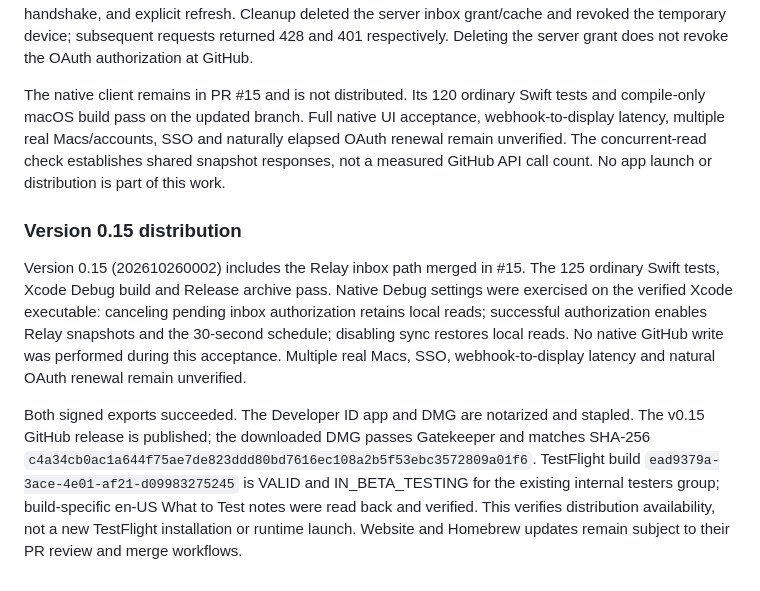
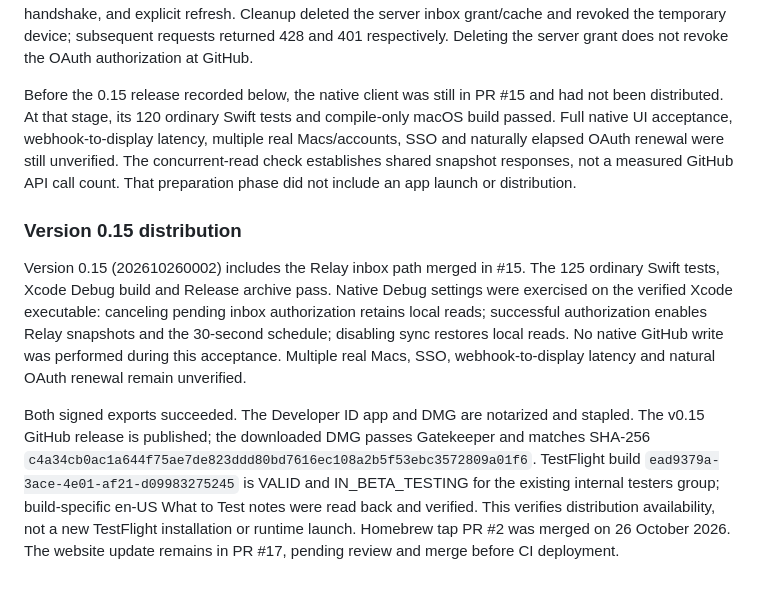
Before and after one commit to nomdelasociete/git-island, a Markdown page: docs/implementation-status.md, the part around the change. GitHub-like rendering.

Commit message:
Clarify pre-release status and record Homebrew merge

```diff
--- a/docs/implementation-status.md
+++ b/docs/implementation-status.md
@@ -287,12 +287,13 @@ server inbox grant/cache and revoked the temporary device; subsequent requests
 returned 428 and 401 respectively. Deleting the server grant does not revoke the
 OAuth authorization at GitHub.
 
-The native client remains in PR #15 and is not distributed. Its 120 ordinary
-Swift tests and compile-only macOS build pass on the updated branch. Full native
-UI acceptance, webhook-to-display latency, multiple real Macs/accounts, SSO and
-naturally elapsed OAuth renewal remain unverified. The concurrent-read check
+Before the 0.15 release recorded below, the native client was still in PR #15
+and had not been distributed. At that stage, its 120 ordinary Swift tests and
+compile-only macOS build passed. Full native UI acceptance, webhook-to-display
+latency, multiple real Macs/accounts, SSO and naturally elapsed OAuth renewal
+were still unverified. The concurrent-read check
 establishes shared snapshot responses, not a measured GitHub API call count.
-No app launch or distribution is part of this work.
+That preparation phase did not include an app launch or distribution.
 
 
 ### Version 0.15 distribution
@@ -311,5 +312,6 @@ and matches SHA-256 `c4a34cb0ac1a644f75ae7de823ddd80bd7616ec108a2b5f53ebc3572809
 TestFlight build `ead9379a-3ace-4e01-af21-d09983275245` is VALID and IN_BETA_TESTING
 for the existing internal testers group; build-specific en-US What to Test notes
 were read back and verified. This verifies distribution availability, not a new
-TestFlight installation or runtime launch. Website and Homebrew updates remain
-subject to their PR review and merge workflows.
+TestFlight installation or runtime launch. Homebrew tap PR #2 was merged on
+26 October 2026. The website update remains in PR #17, pending review and merge
+before CI deployment.
```
